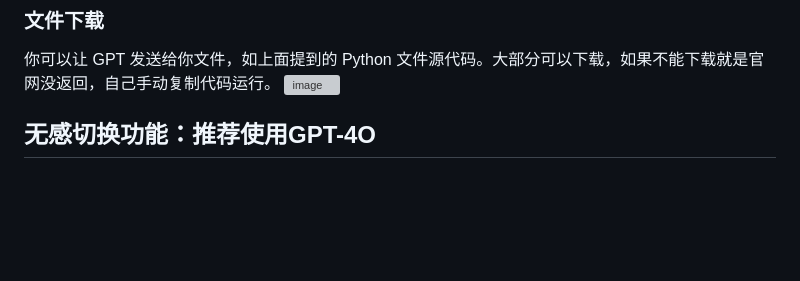
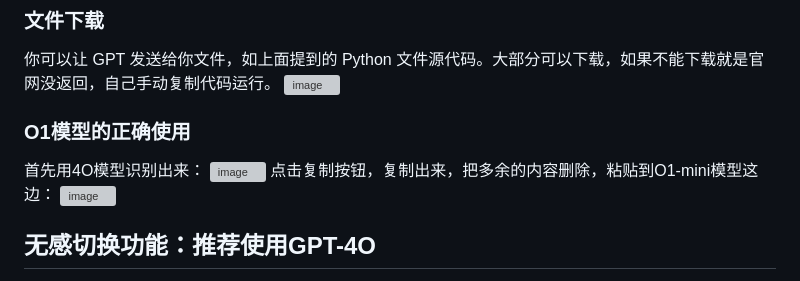
Before and after one commit to sfvsfv/chatgpt-share, a Markdown page: README.md, the part around the change. Drawn GitHub-style; blank space fills up the shorter version; grey boxes are pictures that could not be loaded.

```diff
--- a/README.md
+++ b/README.md
@@ -105,6 +105,13 @@ GPT 可以直接运行 大部分Python 程序，你可以让他直接给出输
 ### 文件下载
 你可以让 GPT 发送给你文件，如上面提到的 Python 文件源代码。大部分可以下载，如果不能下载就是官网没返回，自己手动复制代码运行。
 ![image](https://github.com/user-attachments/assets/7ee3239f-ed41-4424-b5fe-9e44975dc2bf)
+### O1模型的正确使用
+首先用4O模型识别出来：
+![image](https://github.com/user-attachments/assets/88e552c5-ef02-4722-affe-2e4b0cbb9c01)
+点击复制按钮，复制出来，把多余的内容删除，粘贴到O1-mini模型这边：
+![image](https://github.com/user-attachments/assets/d172a3f3-521a-4067-bd75-41ad505e467a)
+
+
 
 ## 无感切换功能：推荐使用GPT-4O
 如果使用4O模型，不需要换号，后台自动换号，无需任何切换，这是最方便的。建议就用4O模型即可，这样可以更方便使用无感功能，完全无需换号的。
```
